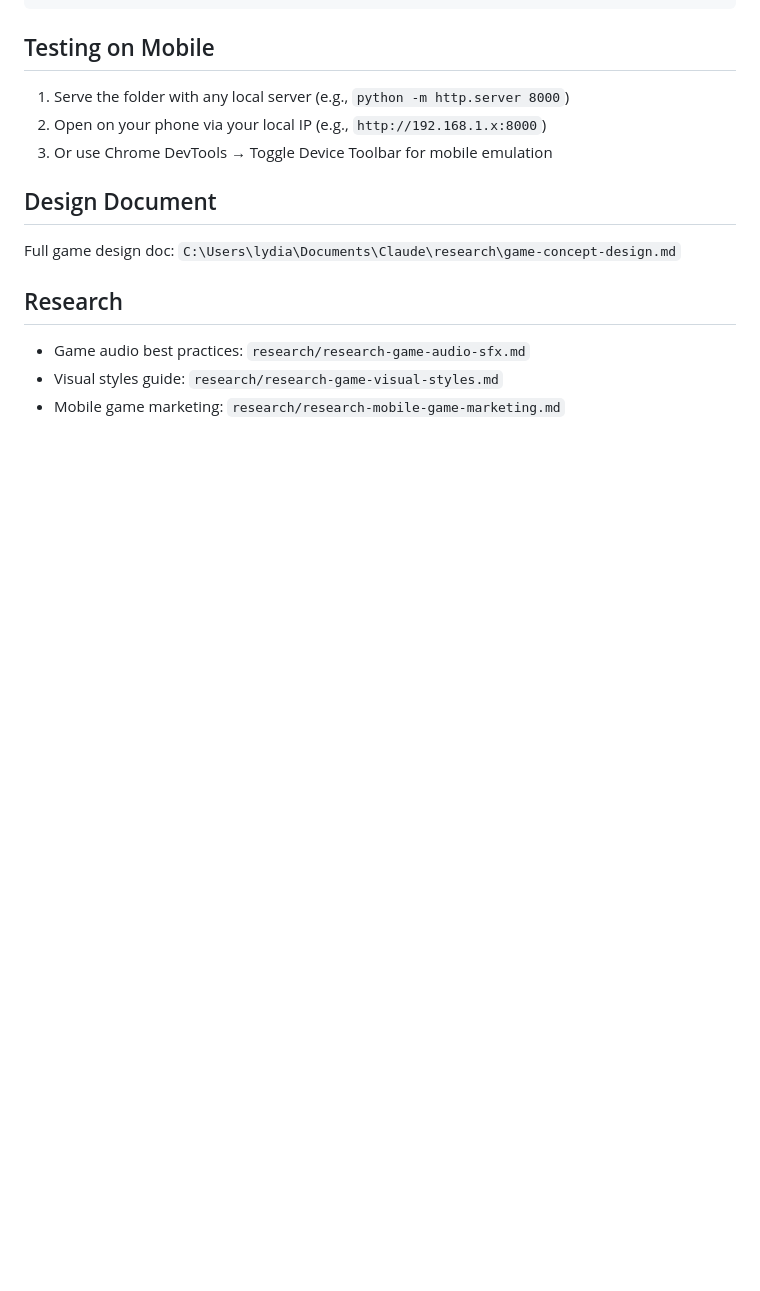
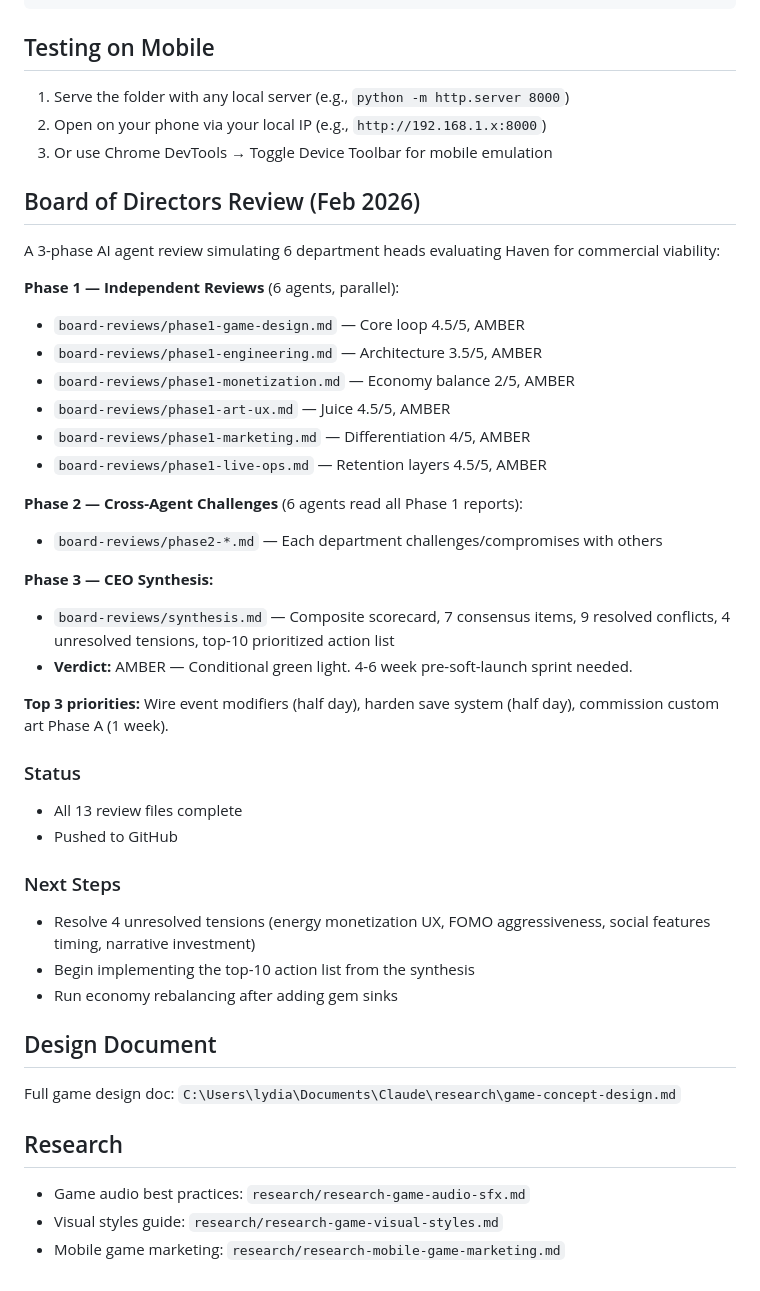
Before and after one commit to lydiajidkov-cloud/haven, a Markdown page: README.md, the part around the change. Rendered like a GitHub page; blank space fills up the shorter version.

Commit message:
Update README with board of directors review summary
Adds section documenting the 3-phase AI agent review process,
all 13 deliverable files, verdict, top priorities, and next steps.

Co-Authored-By: Claude Opus 4.6 <noreply@anthropic.com>

```diff
--- a/README.md
+++ b/README.md
@@ -77,6 +77,36 @@ haven/
 2. Open on your phone via your local IP (e.g., `http://192.168.1.x:8000`)
 3. Or use Chrome DevTools → Toggle Device Toolbar for mobile emulation
 
+## Board of Directors Review (Feb 2026)
+
+A 3-phase AI agent review simulating 6 department heads evaluating Haven for commercial viability:
+
+**Phase 1 — Independent Reviews** (6 agents, parallel):
+- `board-reviews/phase1-game-design.md` — Core loop 4.5/5, AMBER
+- `board-reviews/phase1-engineering.md` — Architecture 3.5/5, AMBER
+- `board-reviews/phase1-monetization.md` — Economy balance 2/5, AMBER
+- `board-reviews/phase1-art-ux.md` — Juice 4.5/5, AMBER
+- `board-reviews/phase1-marketing.md` — Differentiation 4/5, AMBER
+- `board-reviews/phase1-live-ops.md` — Retention layers 4.5/5, AMBER
+
+**Phase 2 — Cross-Agent Challenges** (6 agents read all Phase 1 reports):
+- `board-reviews/phase2-*.md` — Each department challenges/compromises with others
+
+**Phase 3 — CEO Synthesis:**
+- `board-reviews/synthesis.md` — Composite scorecard, 7 consensus items, 9 resolved conflicts, 4 unresolved tensions, top-10 prioritized action list
+- **Verdict:** AMBER — Conditional green light. 4-6 week pre-soft-launch sprint needed.
+
+**Top 3 priorities:** Wire event modifiers (half day), harden save system (half day), commission custom art Phase A (1 week).
+
+### Status
+- All 13 review files complete
+- Pushed to GitHub
+
+### Next Steps
+- Resolve 4 unresolved tensions (energy monetization UX, FOMO aggressiveness, social features timing, narrative investment)
+- Begin implementing the top-10 action list from the synthesis
+- Run economy rebalancing after adding gem sinks
+
 ## Design Document
 
 Full game design doc: `C:\Users\lydia\Documents\Claude\research\game-concept-design.md`
```
